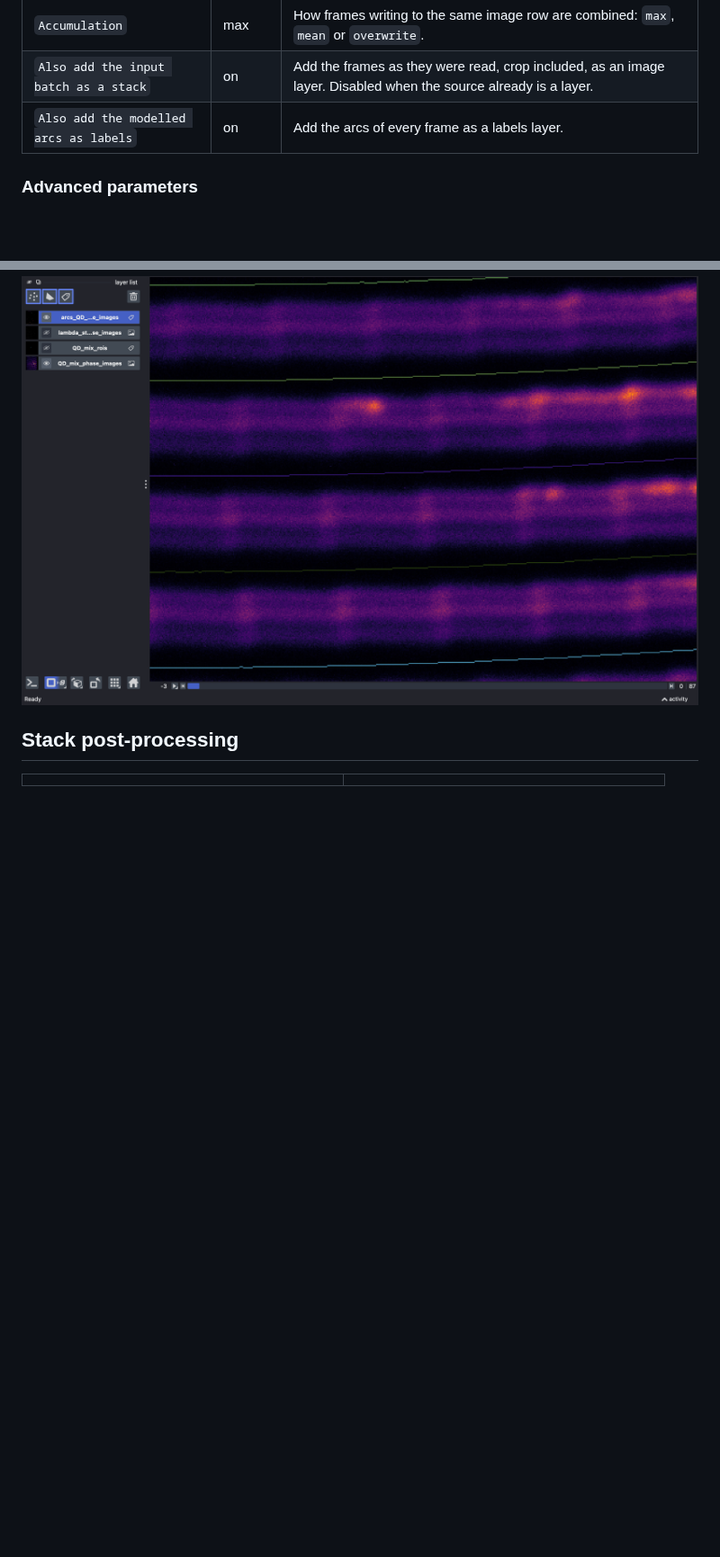
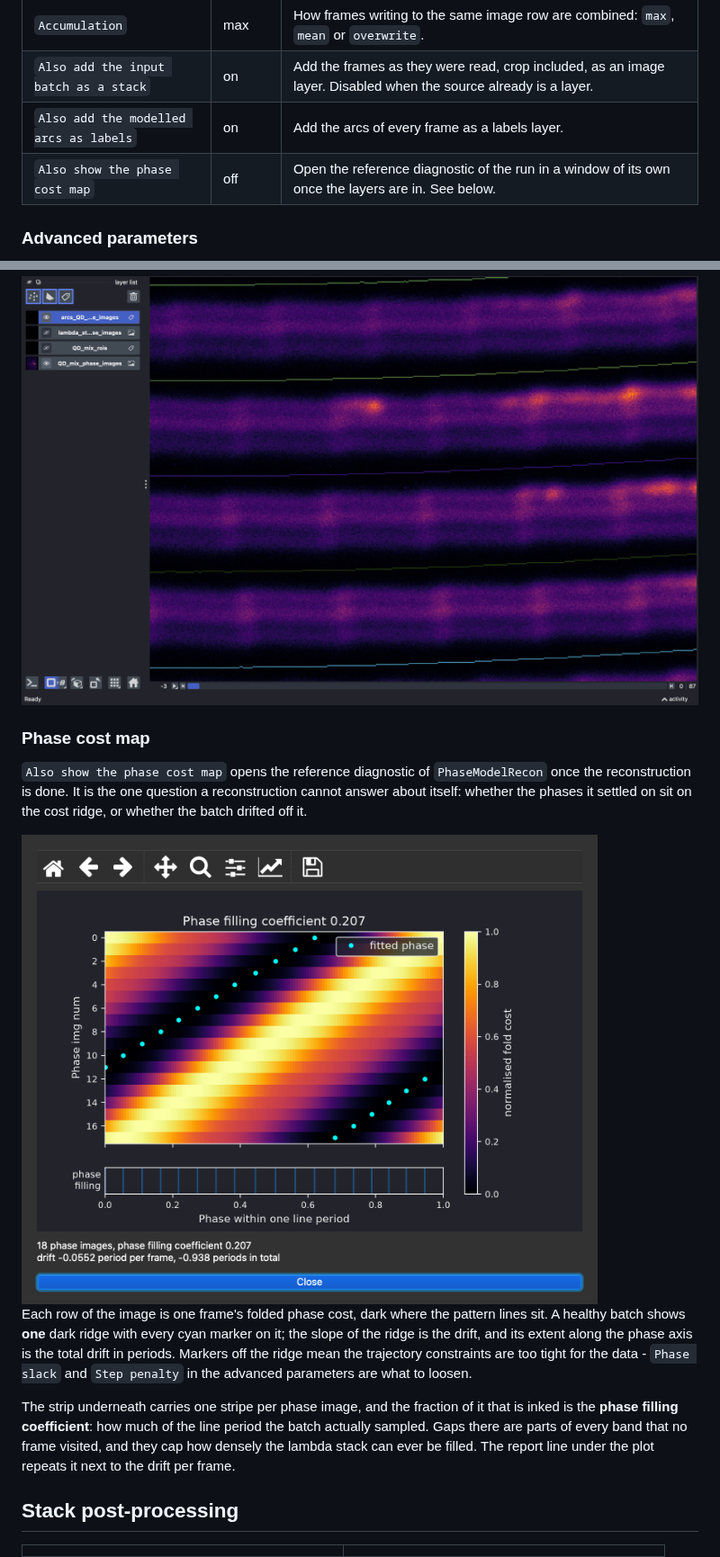
Before and after one commit to wisstock/spectra-spin-napari, a Markdown page: README.md, 2 parts joined by grey strips. Shown at 90% size. Rendered like a GitHub page; pictures changed too: pic/window_phase_cost_map.png (added); blank space fills up the shorter version.

Commit message:
25.09.2026: add phase recon plot

```diff
--- a/README.md
+++ b/README.md
@@ -106,6 +106,7 @@ as it is read. Off by default.
 | `Accumulation` | max | How frames writing to the same image row are combined: `max`, `mean` or `overwrite`. |
 | `Also add the input batch as a stack` | on | Add the frames as they were read, crop included, as an image layer. Disabled when the source already is a layer. |
 | `Also add the modelled arcs as labels` | on | Add the arcs of every frame as a labels layer. |
+| `Also show the phase cost map` | off | Open the reference diagnostic of the run in a window of its own once the layers are in. See below. |
 
 ### Advanced parameters
 
@@ -134,6 +135,28 @@ physical arc in every frame - step through the frames and one label is one arc
 moving.
 
 <img src="pic/viewer_arcs.png" width="900">
+
+### Phase cost map
+
+`Also show the phase cost map` opens the reference diagnostic of
+`PhaseModelRecon` once the reconstruction is done. It is the one question a
+reconstruction cannot answer about itself: whether the phases it settled on sit
+on the cost ridge, or whether the batch drifted off it.
+
+<img src="pic/window_phase_cost_map.png" width="640">
+
+Each row of the image is one frame's folded phase cost, dark where the pattern
+lines sit. A healthy batch shows **one** dark ridge with every cyan marker on
+it; the slope of the ridge is the drift, and its extent along the phase axis is
+the total drift in periods. Markers off the ridge mean the trajectory
+constraints are too tight for the data - `Phase slack` and `Step penalty` in
+the advanced parameters are what to loosen.
+
+The strip underneath carries one stripe per phase image, and the fraction of it
+that is inked is the **phase filling coefficient**: how much of the line period
+the batch actually sampled. Gaps there are parts of every band that no frame
+visited, and they cap how densely the lambda stack can ever be filled. The
+report line under the plot repeats it next to the drift per frame.
 
 ## Stack post-processing
 
```
Also changed, not shown: 1 other file.
